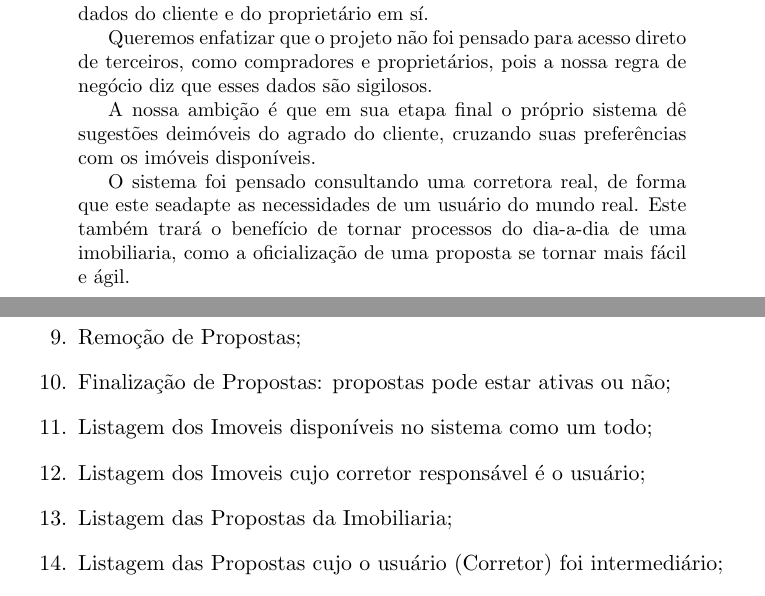
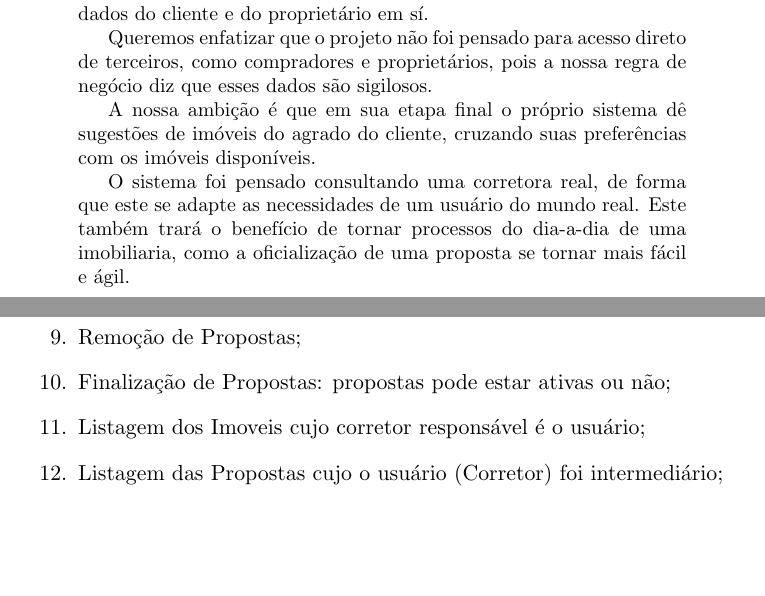
Before and after one commit to ProjetoMC302/Projeto1, a LaTeX paper (LaTeX/projeto.tex): two parts of pages 1 and 2 of 7, joined at a grey line, cut so that both start at the same text, the shorter picture padded with empty space. Compiled offline with pdfLaTeX.

Commit message:
Revisão Básica do Texto

```diff
--- a/LaTeX/projeto.tex
+++ b/LaTeX/projeto.tex
@@ -36,9 +36,9 @@ Queremos fazer buscas de imoveis do melhor agrado do cliente, assim como servir
 
 Queremos enfatizar que o projeto não foi pensado para acesso direto de terceiros, como compradores e proprietários, pois a nossa regra de negócio diz que esses dados são sigilosos.
 
-A nossa ambição é que em sua etapa final o próprio sistema dê sugestões deimóveis do agrado do cliente, cruzando suas preferências com os imóveis disponíveis.
+A nossa ambição é que em sua etapa final o próprio sistema dê sugestões de imóveis do agrado do cliente, cruzando suas preferências com os imóveis disponíveis.
 
-O sistema foi pensado consultando uma corretora real, de forma que este seadapte as necessidades de um usuário do mundo real. Este também trará o benefício de tornar processos do dia-a-dia de uma imobiliaria, como a oficialização de uma proposta se tornar mais fácil e ágil.
+O sistema foi pensado consultando uma corretora real, de forma que este se adapte as necessidades de um usuário do mundo real. Este também trará o benefício de tornar processos do dia-a-dia de uma imobiliaria, como a oficialização de uma proposta se tornar mais fácil e ágil.
 
 \end{abstract}
 
@@ -85,9 +85,7 @@ Foram implementadas as seguintes funcionalidades nesta etapa do projeto:
     \item Remoção de Clientes;
     \item Remoção de Propostas;
     \item Finalização de Propostas: propostas pode estar ativas ou não;
-    \item Listagem dos Imoveis disponíveis no sistema como um todo;
     \item Listagem dos Imoveis cujo corretor responsável é o usuário;
-    \item Listagem das Propostas da Imobiliaria;
     \item Listagem das Propostas cujo o usuário (Corretor) foi intermediário;
     \item Listagem dos Clientes cujo responsável é o Corretor;
     \item Listagem dos Proprietarios de todos os Imoveis disponíveis no sistema;
```
Also changed, not shown: LaTeX/projeto.pdf, LaTeX/projeto.tex (2 more changed lines), 3 other files.
